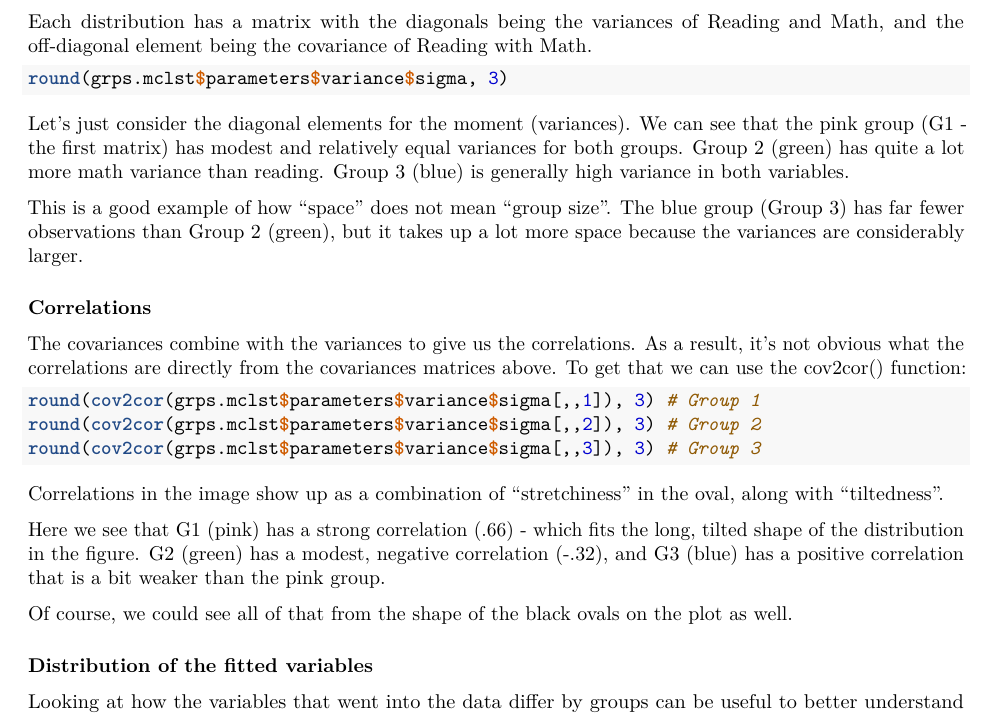
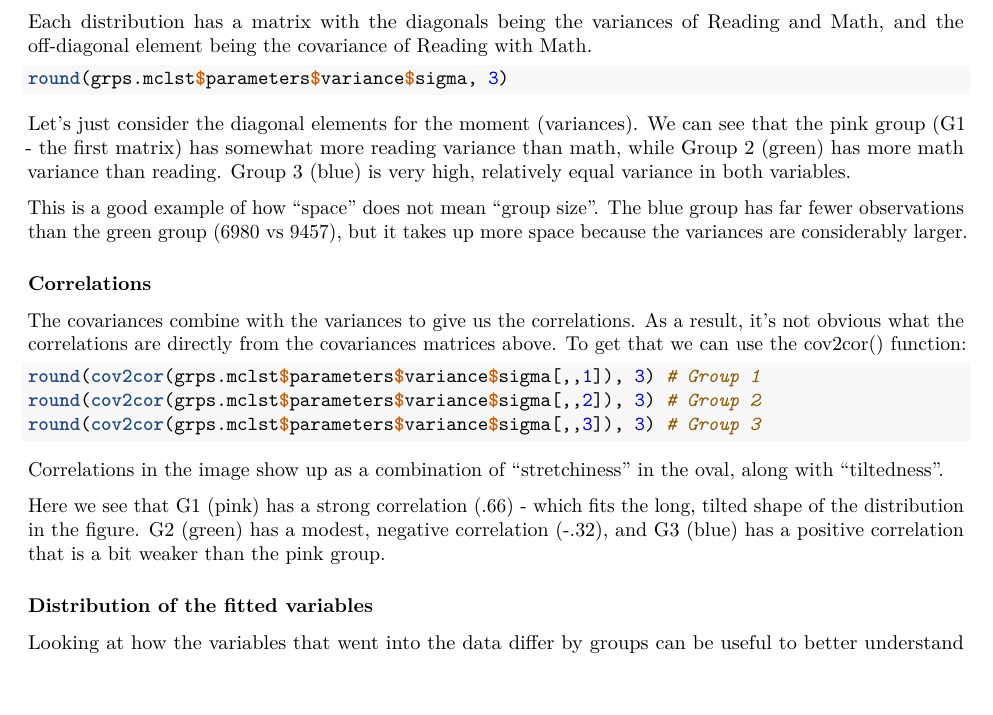
Before and after one commit to srmailbox/RScripts, an R Markdown document (MixtureModellingAndLPA.Rmd): part of page 8 of 12, cut so that both start at the same text. Rendered offline with R 4.5, knitr and Pandoc, then LaTeX, with nearby package versions; the code chunks are not run, so their results and figures are left out.

Commit message:
minor corrections to MixtureModeelingAndLPA.Rmd

````diff
--- a/MixtureModellingAndLPA.Rmd
+++ b/MixtureModellingAndLPA.Rmd
@@ -374,9 +374,9 @@ Each distribution has a matrix with the diagonals being the variances of Reading
 round(grps.mclst$parameters$variance$sigma, 3)
 ```
 
-Let's just consider the diagonal elements for the moment (variances). We can see that the pink group (G1 - the first matrix) has modest and relatively equal variances for both groups. Group 2 (green) has quite a lot more math variance than reading. Group 3 (blue) is generally high variance in both variables.
+Let's just consider the diagonal elements for the moment (variances). We can see that the pink group (G1 - the first matrix) has somewhat more reading variance than math, while Group 2 (green) has more math variance than reading. Group 3 (blue) is very high, relatively equal variance in both variables.
 
-This is a good example of how "space" does not mean "group size". The blue group (Group 3) has far fewer observations than Group 2 (green), but it takes up a lot more space because the variances are considerably larger.
+This is a good example of how "space" does not mean "group size". The blue group has far fewer observations than the green group (6980 vs 9457), but it takes up more space because the variances are considerably larger.
 
 ### Correlations
 The covariances combine with the variances to give us the correlations. As a result, it's not obvious what the correlations are directly from the covariances matrices above. To get that we can use the cov2cor() function:
@@ -391,8 +391,6 @@ round(cov2cor(grps.mclst$parameters$variance$sigma[,,3]), 3) # Group 3
 Correlations in the image show up as a combination of "stretchiness" in the oval, along with "tiltedness".
 
 Here we see that G1 (pink) has a strong correlation (.66) - which fits the long, tilted shape of the distribution in the figure. G2 (green) has a modest, negative correlation (-.32), and G3 (blue) has a positive correlation that is a bit weaker than the pink group.
-
-Of course, we could see all of that from the shape of the black ovals on the plot as well.
 
 ### Distribution of the fitted variables
 
````
